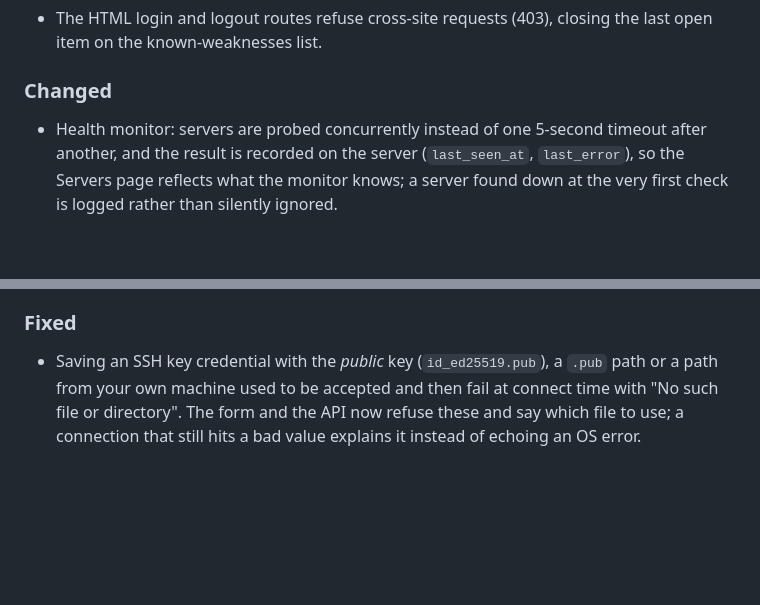
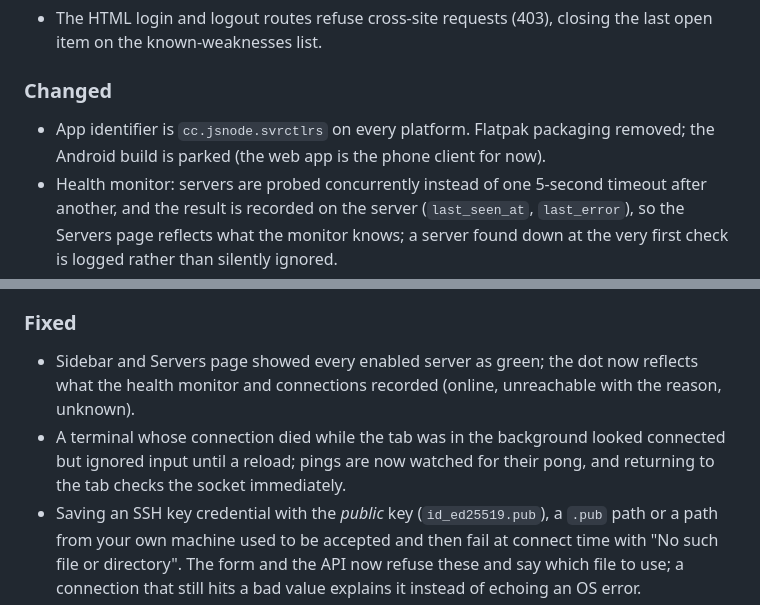
Before and after one commit to jsprague84/svrctlrs, a Markdown page: CHANGELOG.md, 2 parts joined by grey strips. Drawn GitHub-style; blank space fills up the shorter version.

Commit message:
docs: changelog for the status/recovery fixes and the platform decisions
Co-Authored-By: Claude Fable 5.1 <noreply@anthropic.com>

```diff
--- a/CHANGELOG.md
+++ b/CHANGELOG.md
@@ -30,6 +30,8 @@ the release workflow uses the matching section as the release notes.
   item on the known-weaknesses list.
 
 ### Changed
+- App identifier is `cc.jsnode.svrctlrs` on every platform. Flatpak packaging removed; the
+  Android build is parked (the web app is the phone client for now).
 - Health monitor: servers are probed concurrently instead of one 5-second timeout after
   another, and the result is recorded on the server (`last_seen_at`, `last_error`), so the
   Servers page reflects what the monitor knows; a server found down at the very first check
@@ -52,6 +54,11 @@ the release workflow uses the matching section as the release notes.
   The whole UI tree is Prettier-formatted (a formatting-only diff).
 
 ### Fixed
+- Sidebar and Servers page showed every enabled server as green; the dot now reflects what the
+  health monitor and connections recorded (online, unreachable with the reason, unknown).
+- A terminal whose connection died while the tab was in the background looked connected but
+  ignored input until a reload; pings are now watched for their pong, and returning to the tab
+  checks the socket immediately.
 - Saving an SSH key credential with the *public* key (`id_ed25519.pub`), a `.pub` path or a
   path from your own machine used to be accepted and then fail at connect time with
   "No such file or directory". The form and the API now refuse these and say which file to
```
